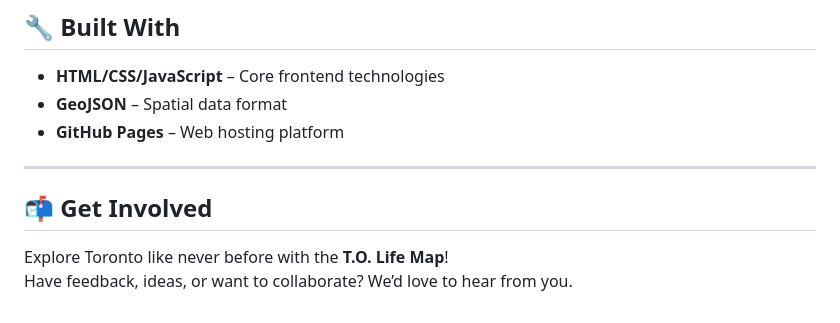
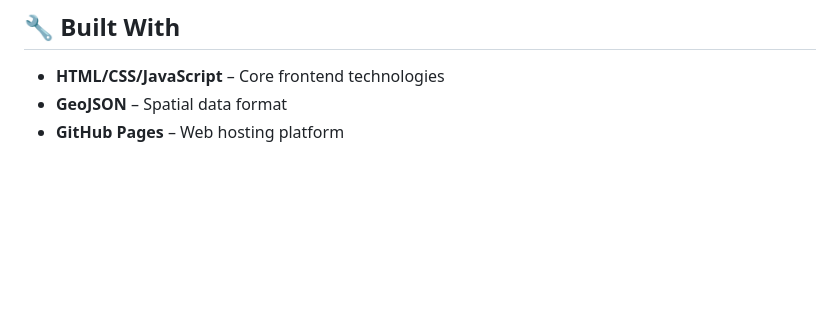
Before and after one commit to kevinyuanzy/GGR472-Group-project, a Markdown page: README.md, the part around the change. GitHub-like rendering; blank space fills up the shorter version.

```diff
--- a/README.md
+++ b/README.md
@@ -74,10 +74,3 @@ Users can interactively explore these datasets through map layers, search tools,
 - **HTML/CSS/JavaScript** – Core frontend technologies
 - **GeoJSON** – Spatial data format
 - **GitHub Pages** – Web hosting platform
-
----
-
-## 📬 Get Involved
-
-Explore Toronto like never before with the **T.O. Life Map**!
-Have feedback, ideas, or want to collaborate? We’d love to hear from you.
```
